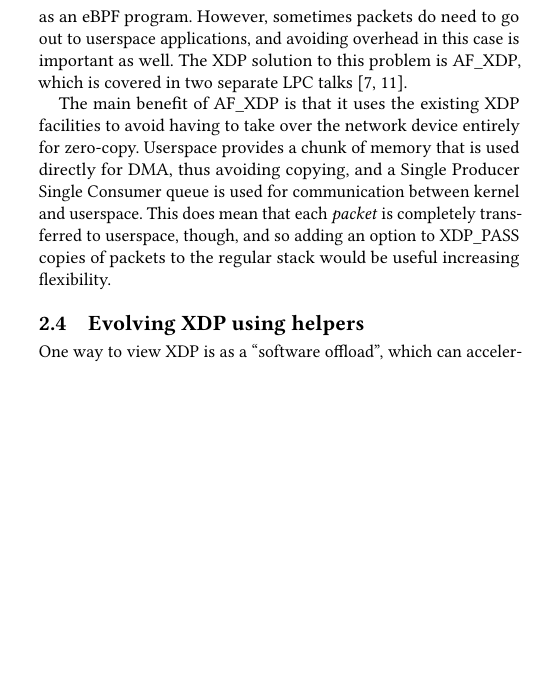
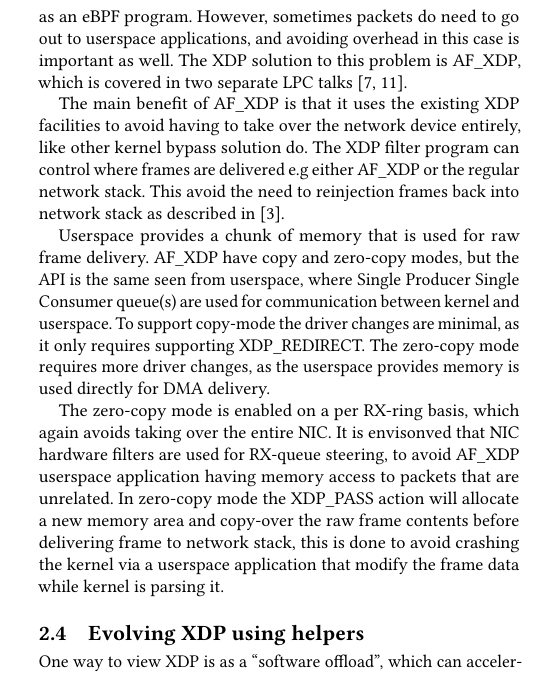
Before and after one commit to xdp-project/xdp-project, a LaTeX paper (conference/LinuxPlumbers2018/lpc18-xdp-future.tex): part of one column of page 2 of 4, cut so that both start at the same text, the shorter picture padded with empty space. Compiled offline with pdfLaTeX.

Commit message:
Rewrite: subsection{Zero-copy to userspace with AF\_XDP}
Signed-off-by: Jesper Dangaard Brouer <brouer@redhat.com>

```diff
--- a/conference/LinuxPlumbers2018/lpc18-xdp-future.tex
+++ b/conference/LinuxPlumbers2018/lpc18-xdp-future.tex
@@ -178,12 +178,26 @@ important as well. The XDP solution to this problem is AF\_XDP, which is covered
 in two separate LPC talks~\cite{af-xdp,xdp-ovs}.
 
 The main benefit of AF\_XDP is that it uses the existing XDP facilities to avoid
-having to take over the network device entirely for zero-copy. Userspace
-provides a chunk of memory that is used directly for DMA, thus avoiding copying,
-and a Single Producer Single Consumer queue is used for communication between
-kernel and userspace. This does mean that each \emph{packet} is completely
-transferred to userspace, though, and so adding an option to XDP\_PASS copies of
-packets to the regular stack would be useful increasing flexibility.
+having to take over the network device entirely, like other kernel bypass
+solution do. The XDP filter program can control where frames are delivered e.g
+either AF\_XDP or the regular network stack.  This avoid the need to reinjection
+frames back into network stack as described in \cite{cloudflare-ddos}.
+
+Userspace provides a chunk of memory that is used for raw frame delivery.
+AF\_XDP have copy and zero-copy modes, but the API is the same seen from
+userspace, where Single Producer Single Consumer queue(s) are used for
+communication between kernel and userspace. To support copy-mode the driver
+changes are minimal, as it only requires supporting XDP\_REDIRECT.  The
+zero-copy mode requires more driver changes, as the userspace provides memory is
+used directly for DMA delivery.
+
+The zero-copy mode is enabled on a per RX-ring basis, which again avoids taking
+over the entire NIC. It is envisonved that NIC hardware filters are used for
+RX-queue steering, to avoid AF\_XDP userspace application having memory access
+to packets that are unrelated.  In zero-copy mode the XDP\_PASS action will
+allocate a new memory area and copy-over the raw frame contents before
+delivering frame to network stack, this is done to avoid crashing the kernel via
+a userspace application that modify the frame data while kernel is parsing it.
 
 
 \subsection{Evolving XDP using helpers}
```
Also changed, not shown: conference/LinuxPlumbers2018/lpc18-xdp-future.tex (2 more changed lines).
